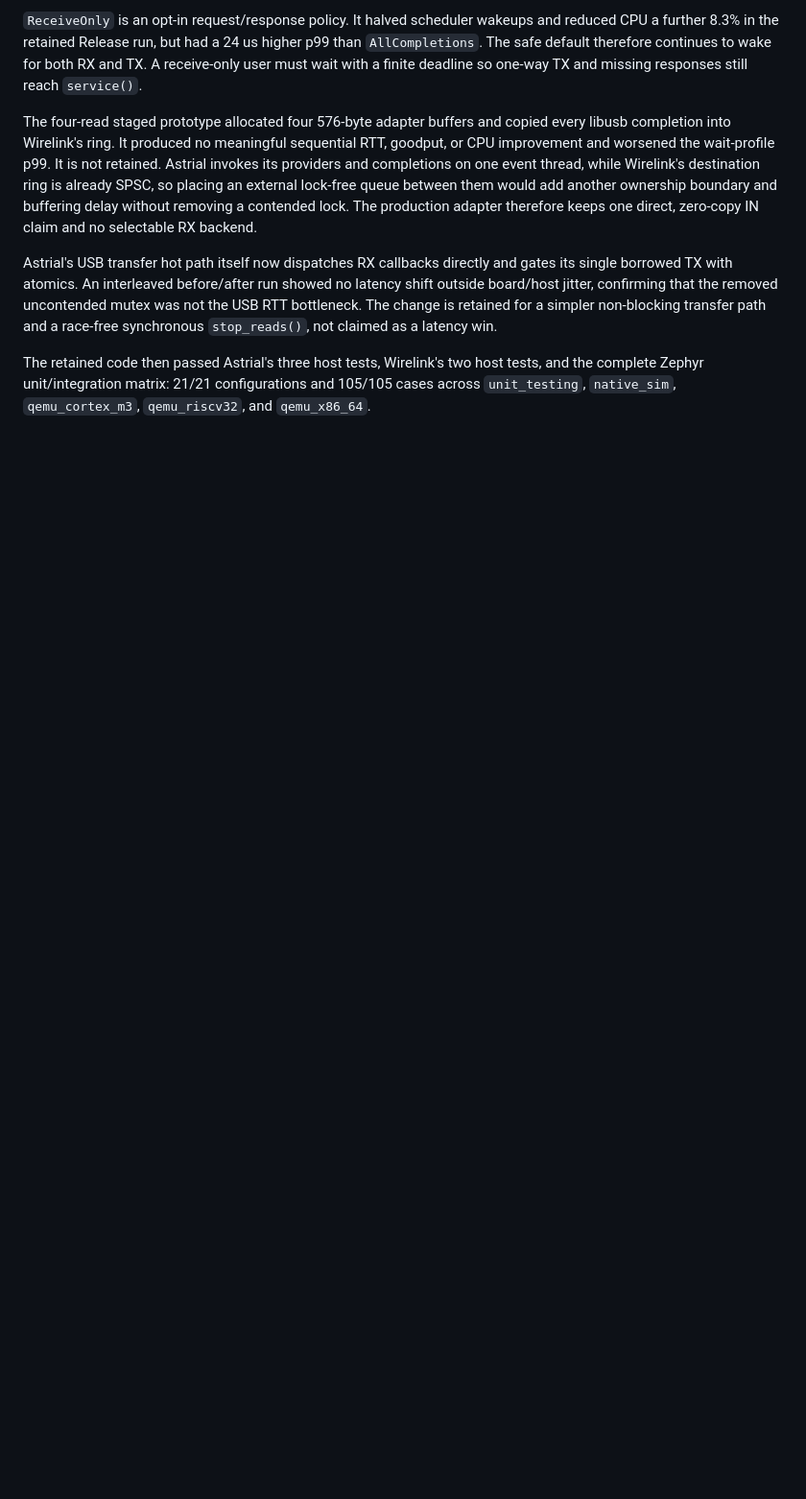
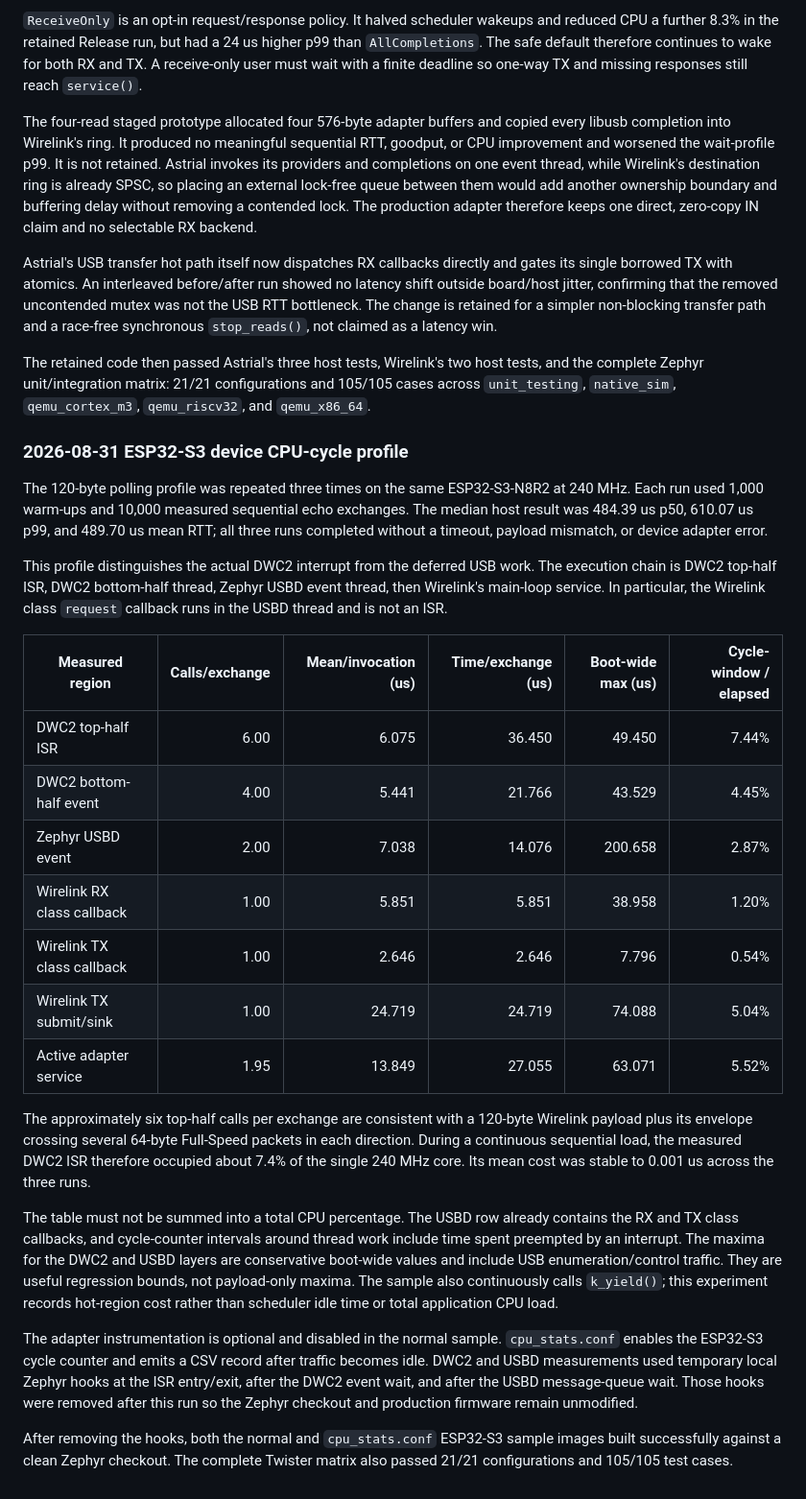
Before and after one commit to starwey604/wirelink, a Markdown page: docs/usb-performance.md, the part around the change. Shown at 96% size. Rendered like a GitHub page; blank space fills up the shorter version.

Commit message:
docs: record ESP32-S3 USB CPU cost

```diff
--- a/docs/usb-performance.md
+++ b/docs/usb-performance.md
@@ -203,3 +203,53 @@ The retained code then passed Astrial's three host tests, Wirelink's two host
 tests, and the complete Zephyr unit/integration matrix: 21/21 configurations
 and 105/105 cases across `unit_testing`, `native_sim`, `qemu_cortex_m3`,
 `qemu_riscv32`, and `qemu_x86_64`.
+
+### 2026-08-31 ESP32-S3 device CPU-cycle profile
+
+The 120-byte polling profile was repeated three times on the same
+ESP32-S3-N8R2 at 240 MHz. Each run used 1,000 warm-ups and 10,000 measured
+sequential echo exchanges. The median host result was 484.39 us p50,
+610.07 us p99, and 489.70 us mean RTT; all three runs completed without a
+timeout, payload mismatch, or device adapter error.
+
+This profile distinguishes the actual DWC2 interrupt from the deferred USB
+work. The execution chain is DWC2 top-half ISR, DWC2 bottom-half thread,
+Zephyr USBD event thread, then Wirelink's main-loop service. In particular,
+the Wirelink class `request` callback runs in the USBD thread and is not an
+ISR.
+
+| Measured region | Calls/exchange | Mean/invocation (us) | Time/exchange (us) | Boot-wide max (us) | Cycle-window / elapsed |
+| --- | ---: | ---: | ---: | ---: | ---: |
+| DWC2 top-half ISR | 6.00 | 6.075 | 36.450 | 49.450 | 7.44% |
+| DWC2 bottom-half event | 4.00 | 5.441 | 21.766 | 43.529 | 4.45% |
+| Zephyr USBD event | 2.00 | 7.038 | 14.076 | 200.658 | 2.87% |
+| Wirelink RX class callback | 1.00 | 5.851 | 5.851 | 38.958 | 1.20% |
+| Wirelink TX class callback | 1.00 | 2.646 | 2.646 | 7.796 | 0.54% |
+| Wirelink TX submit/sink | 1.00 | 24.719 | 24.719 | 74.088 | 5.04% |
+| Active adapter service | 1.95 | 13.849 | 27.055 | 63.071 | 5.52% |
+
+The approximately six top-half calls per exchange are consistent with a
+120-byte Wirelink payload plus its envelope crossing several 64-byte
+Full-Speed packets in each direction. During a continuous sequential load,
+the measured DWC2 ISR therefore occupied about 7.4% of the single 240 MHz
+core. Its mean cost was stable to 0.001 us across the three runs.
+
+The table must not be summed into a total CPU percentage. The USBD row already
+contains the RX and TX class callbacks, and cycle-counter intervals around
+thread work include time spent preempted by an interrupt. The maxima for the
+DWC2 and USBD layers are conservative boot-wide values and include USB
+enumeration/control traffic. They are useful regression bounds, not
+payload-only maxima. The sample also continuously calls `k_yield()`; this
+experiment records hot-region cost rather than scheduler idle time or total
+application CPU load.
+
+The adapter instrumentation is optional and disabled in the normal sample.
+`cpu_stats.conf` enables the ESP32-S3 cycle counter and emits a CSV record
+after traffic becomes idle. DWC2 and USBD measurements used temporary local
+Zephyr hooks at the ISR entry/exit, after the DWC2 event wait, and after the
+USBD message-queue wait. Those hooks were removed after this run so the Zephyr
+checkout and production firmware remain unmodified.
+
+After removing the hooks, both the normal and `cpu_stats.conf` ESP32-S3 sample
+images built successfully against a clean Zephyr checkout. The complete
+Twister matrix also passed 21/21 configurations and 105/105 test cases.
```
